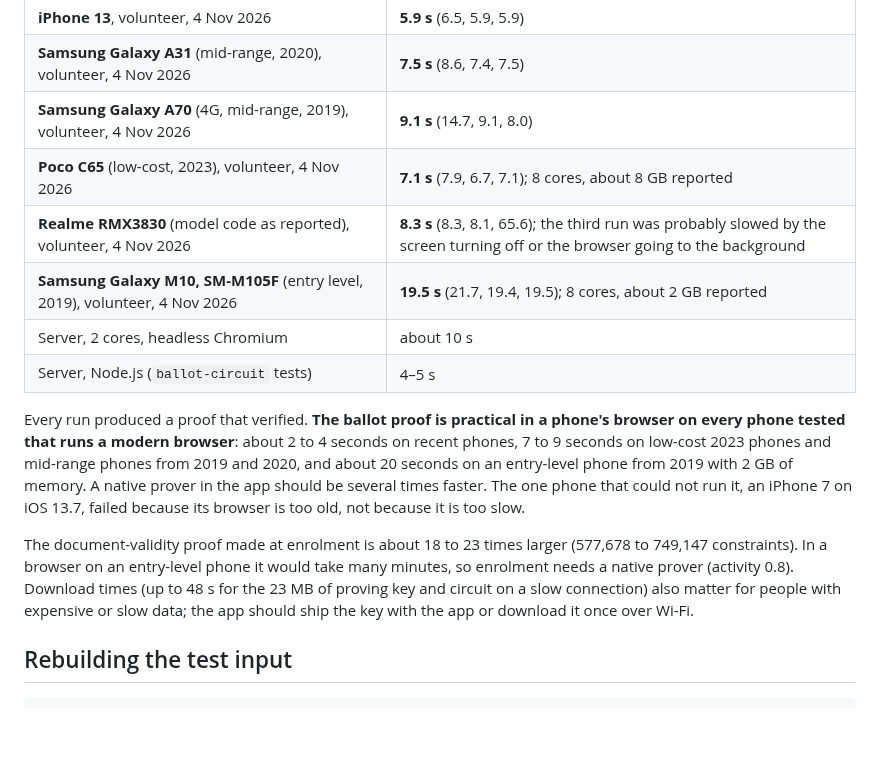
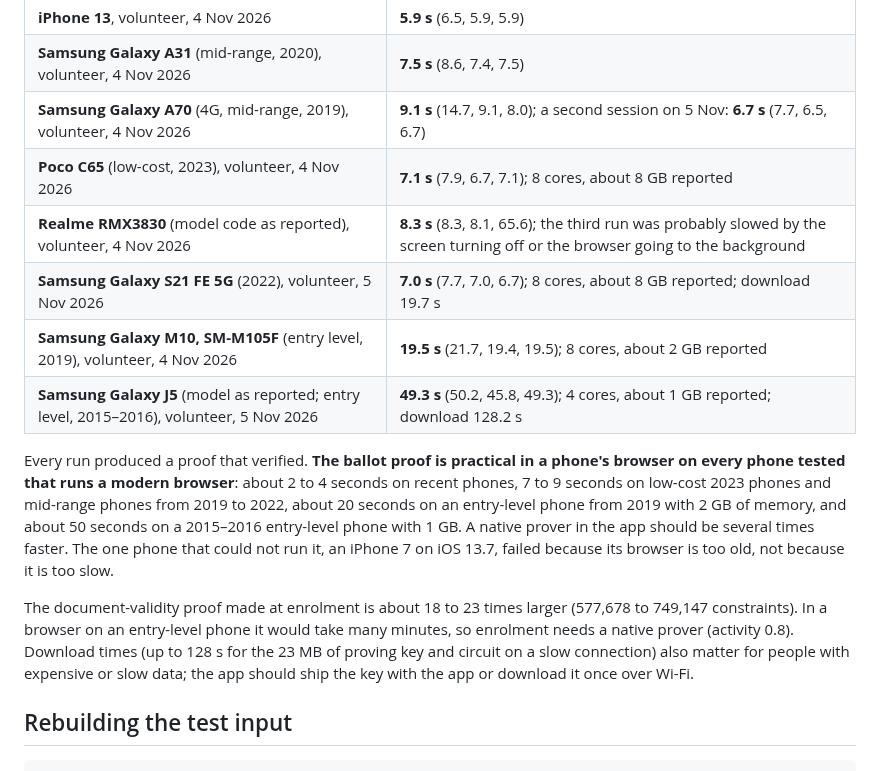
Before and after one commit to NemoUnus/proof-of-one, a Markdown page: reference/phone-bench/README.md, the part around the change. Rendered like a GitHub page; blank space fills up the shorter version.

Commit message:
Phone benchmark: S21 FE, J5 and a second A70 run (N27)

```diff
--- a/reference/phone-bench/README.md
+++ b/reference/phone-bench/README.md
@@ -36,16 +36,16 @@ Then tap **Start benchmark**, keep the screen on, and post the result in [issue
 | **iPhone 13 Pro Max**, volunteer, 4 Nov 2026 | **3.7 s** (3.6, 3.7, 3.7) |
 | **iPhone 13**, volunteer, 4 Nov 2026 | **5.9 s** (6.5, 5.9, 5.9) |
 | **Samsung Galaxy A31** (mid-range, 2020), volunteer, 4 Nov 2026 | **7.5 s** (8.6, 7.4, 7.5) |
-| **Samsung Galaxy A70** (4G, mid-range, 2019), volunteer, 4 Nov 2026 | **9.1 s** (14.7, 9.1, 8.0) |
+| **Samsung Galaxy A70** (4G, mid-range, 2019), volunteer, 4 Nov 2026 | **9.1 s** (14.7, 9.1, 8.0); a second session on 5 Nov: **6.7 s** (7.7, 6.5, 6.7) |
 | **Poco C65** (low-cost, 2023), volunteer, 4 Nov 2026 | **7.1 s** (7.9, 6.7, 7.1); 8 cores, about 8 GB reported |
 | **Realme RMX3830** (model code as reported), volunteer, 4 Nov 2026 | **8.3 s** (8.3, 8.1, 65.6); the third run was probably slowed by the screen turning off or the browser going to the background |
+| **Samsung Galaxy S21 FE 5G** (2022), volunteer, 5 Nov 2026 | **7.0 s** (7.7, 7.0, 6.7); 8 cores, about 8 GB reported; download 19.7 s |
 | **Samsung Galaxy M10, SM-M105F** (entry level, 2019), volunteer, 4 Nov 2026 | **19.5 s** (21.7, 19.4, 19.5); 8 cores, about 2 GB reported |
-| Server, 2 cores, headless Chromium | about 10 s |
-| Server, Node.js (`ballot-circuit` tests) | 4–5 s |
+| **Samsung Galaxy J5** (model as reported; entry level, 2015–2016), volunteer, 5 Nov 2026 | **49.3 s** (50.2, 45.8, 49.3); 4 cores, about 1 GB reported; download 128.2 s |
 
-Every run produced a proof that verified. **The ballot proof is practical in a phone's browser on every phone tested that runs a modern browser**: about 2 to 4 seconds on recent phones, 7 to 9 seconds on low-cost 2023 phones and mid-range phones from 2019 and 2020, and about 20 seconds on an entry-level phone from 2019 with 2 GB of memory. A native prover in the app should be several times faster. The one phone that could not run it, an iPhone 7 on iOS 13.7, failed because its browser is too old, not because it is too slow.
+Every run produced a proof that verified. **The ballot proof is practical in a phone's browser on every phone tested that runs a modern browser**: about 2 to 4 seconds on recent phones, 7 to 9 seconds on low-cost 2023 phones and mid-range phones from 2019 to 2022, about 20 seconds on an entry-level phone from 2019 with 2 GB of memory, and about 50 seconds on a 2015–2016 entry-level phone with 1 GB. A native prover in the app should be several times faster. The one phone that could not run it, an iPhone 7 on iOS 13.7, failed because its browser is too old, not because it is too slow.
 
-The document-validity proof made at enrolment is about 18 to 23 times larger (577,678 to 749,147 constraints). In a browser on an entry-level phone it would take many minutes, so enrolment needs a native prover (activity 0.8). Download times (up to 48 s for the 23 MB of proving key and circuit on a slow connection) also matter for people with expensive or slow data; the app should ship the key with the app or download it once over Wi-Fi.
+The document-validity proof made at enrolment is about 18 to 23 times larger (577,678 to 749,147 constraints). In a browser on an entry-level phone it would take many minutes, so enrolment needs a native prover (activity 0.8). Download times (up to 128 s for the 23 MB of proving key and circuit on a slow connection) also matter for people with expensive or slow data; the app should ship the key with the app or download it once over Wi-Fi.
 
 ## Rebuilding the test input
 
```
Also changed, not shown: docs/specs/implementation-notes-v0.1.md (+1 -1 lines).
